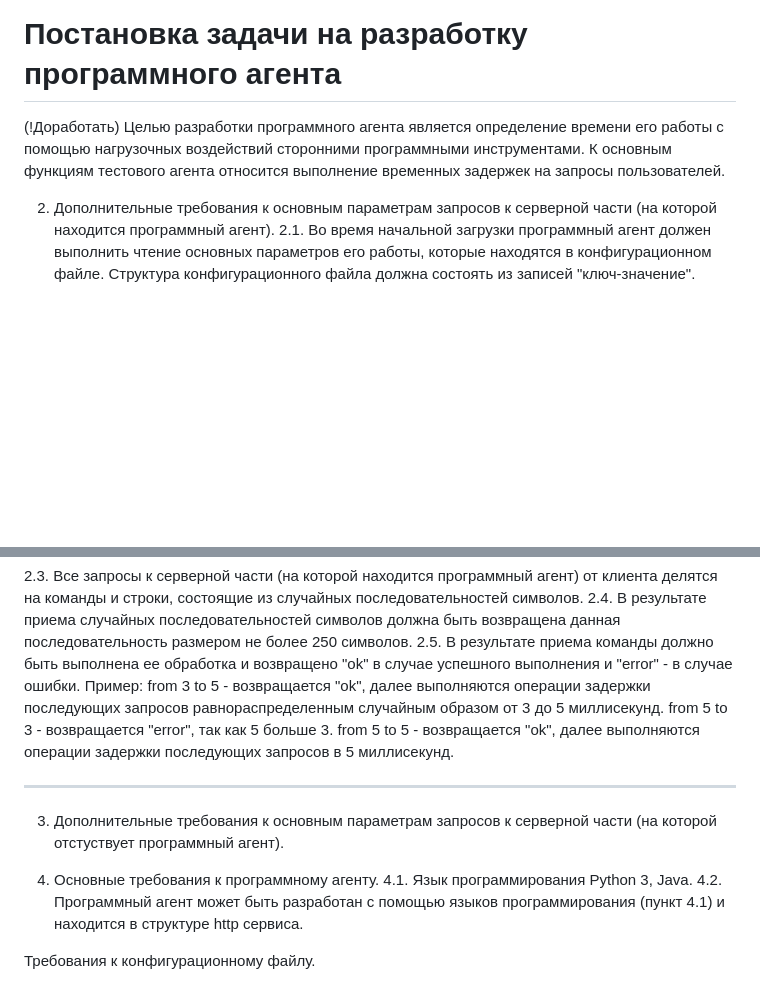
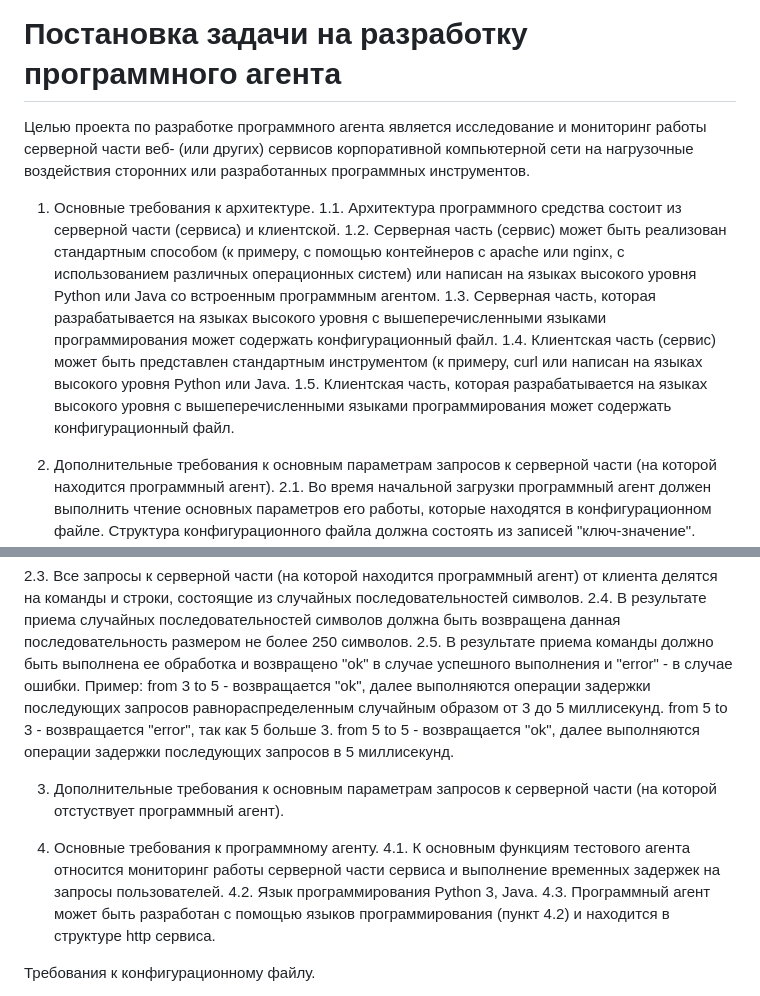
Before and after one commit to okhoshaba/progr_agent, a Markdown page: docs/requirements_ru.md, 2 parts joined by grey strips. Rendered like a GitHub page; blank space fills up the shorter version.

Commit message:
Add first section to the file requirements_ru.md

```diff
--- a/docs/requirements_ru.md
+++ b/docs/requirements_ru.md
@@ -1,9 +1,13 @@
 # Постановка задачи на разработку программного агента
 
+Целью проекта по разработке программного агента является исследование и мониторинг работы серверной части веб- (или других) сервисов корпоративной компьютерной сети на нагрузочные воздействия сторонних или разработанных программных инструментов.
 
-(!Доработать)
-Целью разработки программного агента является определение времени его работы с помощью нагрузочных воздействий сторонними программными инструментами.
-К основным функциям тестового агента относится выполнение временных задержек на запросы пользователей.
+1. Основные требования к архитектуре.
+1.1. Архитектура программного средства состоит из серверной части (сервиса) и клиентской.
+1.2. Серверная часть (сервис) может быть реализован стандартным способом (к примеру, с помощью контейнеров с apache или nginx, с использованием различных операционных систем) или написан на языках высокого уровня Python или Java со встроенным программным агентом.
+1.3. Серверная часть, которая разрабатывается на языках высокого уровня с вышеперечисленными языками программирования может содержать конфигурационный файл.
+1.4. Клиентская часть (сервис) может быть представлен стандартным инструментом (к примеру, curl или написан на языках высокого уровня Python или Java.
+1.5. Клиентская часть, которая разрабатывается на языках высокого уровня с вышеперечисленными языками программирования может содержать конфигурационный файл.
 
 2. Дополнительные требования к основным параметрам запросов к серверной части (на которой находится программный агент).
 2.1. Во время начальной загрузки программный агент должен выполнить чтение основных параметров его работы, которые находятся в конфигурационном файле. Структура конфигурационного файла должна состоять из записей "ключ-значение". Требования к конфигурационному файлу приводятся ниже.
@@ -19,14 +23,13 @@ from 5 to 5 - возвращается "ok", далее выполняются
 
 
 
---------------
-
 3. Дополнительные требования к основным параметрам запросов к серверной части (на которой отстуствует программный агент).
 
 
 4. Основные требования к программному агенту.
-4.1. Язык программирования Python 3, Java.
-4.2. Программный агент может быть разработан с помощью языков программирования (пункт 4.1) и находится в структуре http сервиса.
+4.1. К основным функциям тестового агента относится мониторинг работы серверной части сервиса и выполнение временных задержек на запросы пользователей.
+4.2. Язык программирования Python 3, Java.
+4.3. Программный агент может быть разработан с помощью языков программирования (пункт 4.2) и находится в структуре http сервиса.
 
 Требования к конфигурационному файлу.
 1. Конфигурационный файл должен иметь структуру "ключ-значение", которая содержит следующие ключи и их значения. Все параметры работы программного агента делятся на изменяемые и не изменяемые с помощью внешних запросов, направляемые пользователями.
```
